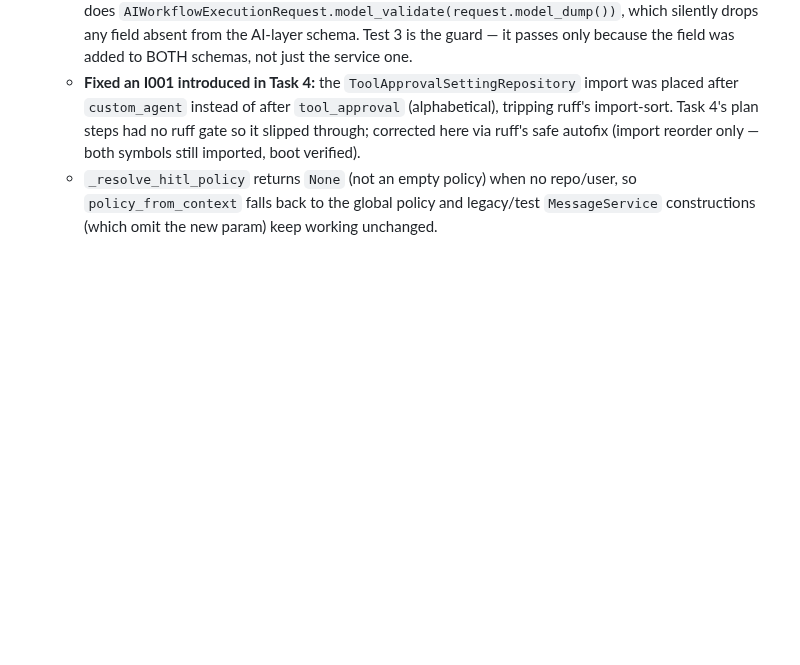
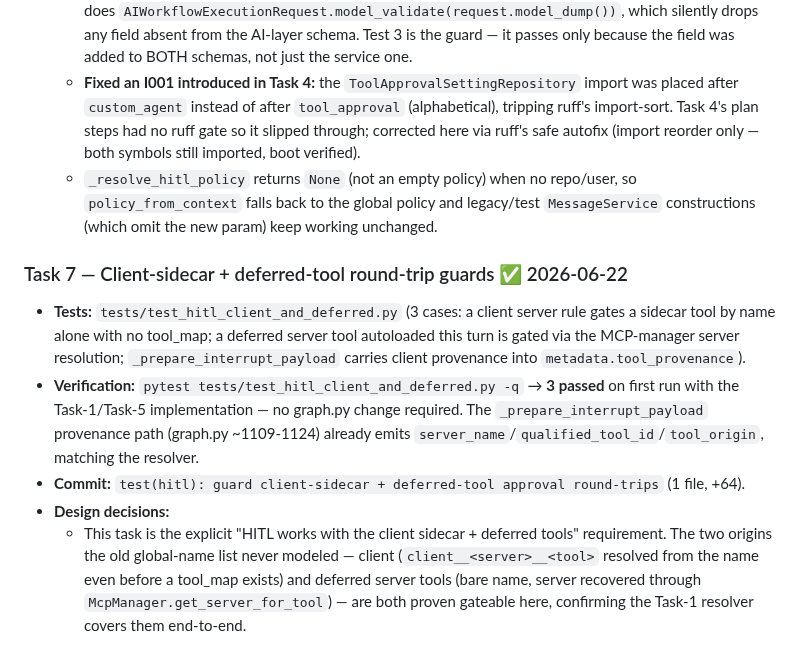
Before and after one commit to Tox1cCoder/AgenticChatbot, a Markdown page: plans/HITL-refactor.md, the part around one of its changes. Rendered like a GitHub page; blank space fills up the shorter version.

Commit message:
docs(hitl): record Task 7 progress in plan log

```diff
--- a/plans/HITL-refactor.md
+++ b/plans/HITL-refactor.md
@@ -2119,3 +2119,11 @@ git push
   - **Verified the dual-schema drift trap (`[[dual-workflow-request-schema-drift]]`):** `_to_ai_request` does `AIWorkflowExecutionRequest.model_validate(request.model_dump())`, which silently drops any field absent from the AI-layer schema. Test 3 is the guard — it passes only because the field was added to BOTH schemas, not just the service one.
   - **Fixed an I001 introduced in Task 4:** the `ToolApprovalSettingRepository` import was placed after `custom_agent` instead of after `tool_approval` (alphabetical), tripping ruff's import-sort. Task 4's plan steps had no ruff gate so it slipped through; corrected here via ruff's safe autofix (import reorder only — both symbols still imported, boot verified).
   - `_resolve_hitl_policy` returns `None` (not an empty policy) when no repo/user, so `policy_from_context` falls back to the global policy and legacy/test `MessageService` constructions (which omit the new param) keep working unchanged.
+
+### Task 7 — Client-sidecar + deferred-tool round-trip guards ✅ 2026-06-22
+
+- **Tests:** `tests/test_hitl_client_and_deferred.py` (3 cases: a client server rule gates a sidecar tool by name alone with no tool_map; a deferred server tool autoloaded this turn is gated via the MCP-manager server resolution; `_prepare_interrupt_payload` carries client provenance into `metadata.tool_provenance`).
+- **Verification:** `pytest tests/test_hitl_client_and_deferred.py -q` → **3 passed** on first run with the Task-1/Task-5 implementation — no graph.py change required. The `_prepare_interrupt_payload` provenance path (graph.py ~1109-1124) already emits `server_name`/`qualified_tool_id`/`tool_origin`, matching the resolver.
+- **Commit:** `test(hitl): guard client-sidecar + deferred-tool approval round-trips` (1 file, +64).
+- **Design decisions:**
+  - This task is the explicit "HITL works with the client sidecar + deferred tools" requirement. The two origins the old global-name list never modeled — client (`client__<server>__<tool>` resolved from the name even before a tool_map exists) and deferred server tools (bare name, server recovered through `McpManager.get_server_for_tool`) — are both proven gateable here, confirming the Task-1 resolver covers them end-to-end.
```
Also changed, not shown: other parts of plans/HITL-refactor.md (+3 -3 lines).
